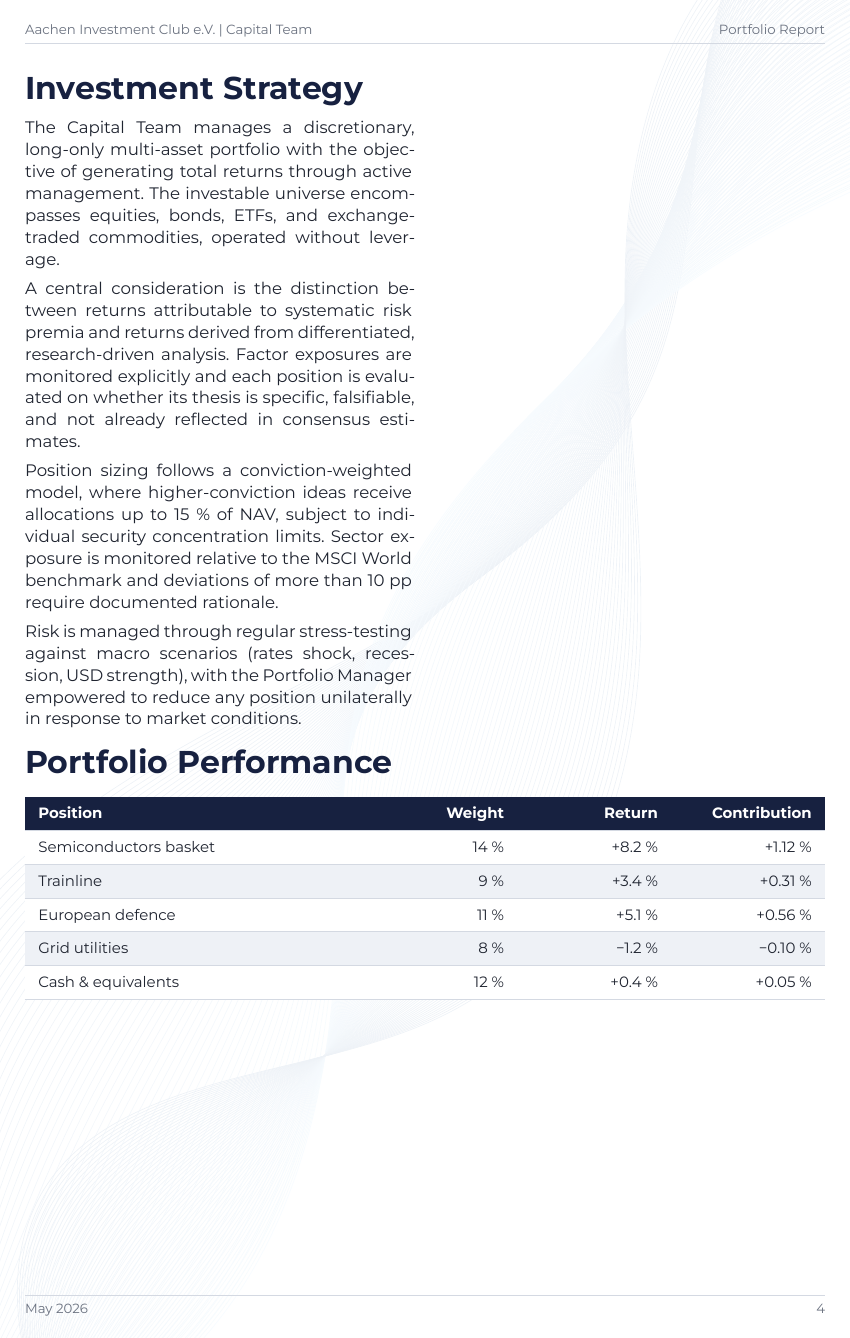
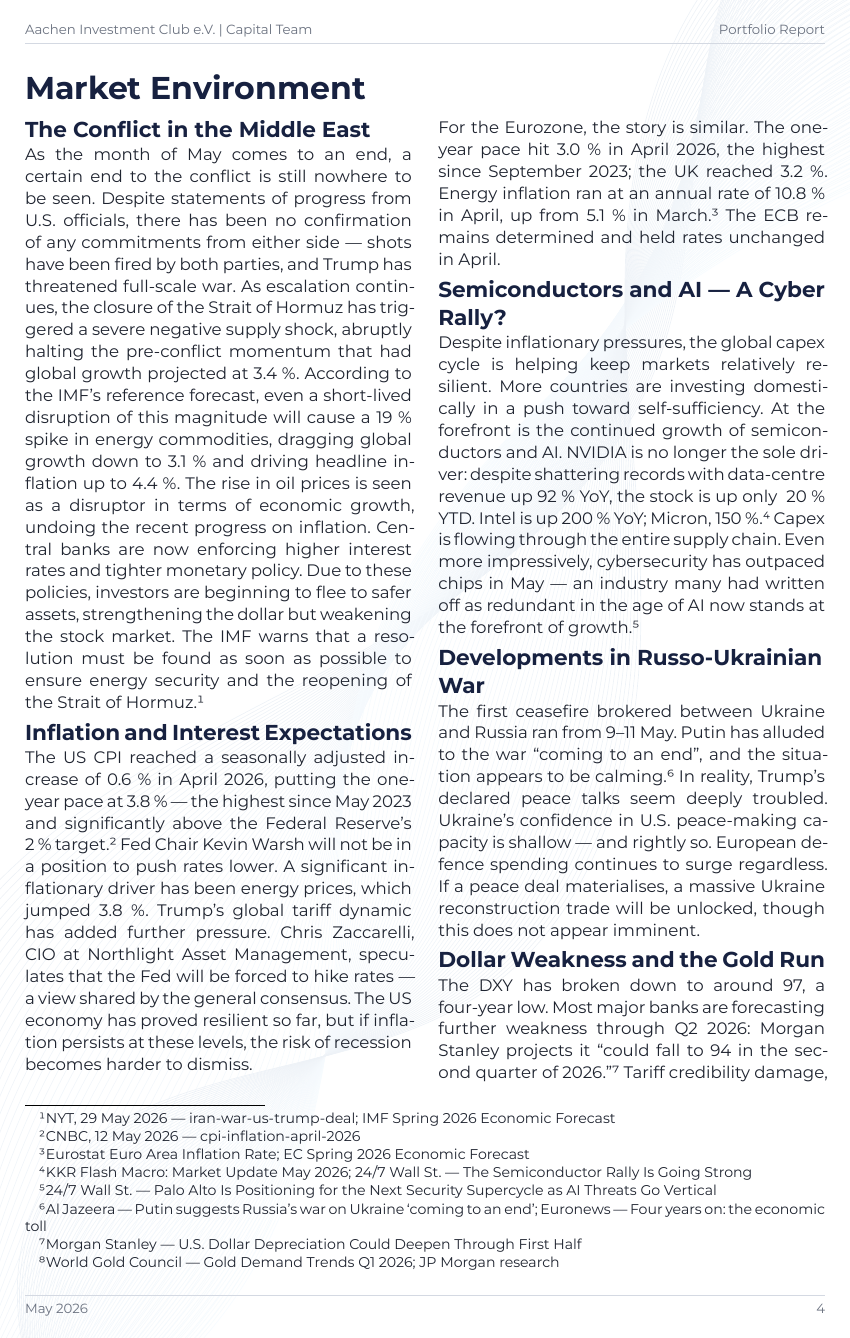
Before and after one commit to aachen-investment-club/capital-team-reports, a Typst document (reports/2026-05/main.typ): page 4 of 6. Compiled offline with Typst 0.15.

Commit message:
added market environ

```diff
--- a/reports/2026-05/main.typ
+++ b/reports/2026-05/main.typ
@@ -90,27 +90,72 @@
   )
 ]
 
-// ── 4. CONTENT PAGES (light background) ─────────────────────
+// ── 4. CONTENT PAGES (light) ───────────────────────────────
 
-= Investment Strategy
+= Market Environment
 
-#twocol[
-  The Capital Team manages a discretionary, long-only multi-asset portfolio
-  with the objective of generating total returns through active management.
-  The investable universe encompasses equities, bonds, ETFs, and
-  exchange-traded commodities, operated without leverage.
+#columns(2, gutter: 16pt)[
+  == The Conflict in the Middle East
 
-  A central consideration is the distinction between returns attributable to
-  systematic risk premia and returns derived from differentiated,
-  research-driven analysis. Factor exposures are monitored explicitly and each
-  position is evaluated on whether its thesis is specific, falsifiable, and not
-  already reflected in consensus estimates.
+  As the month of May comes to an end, a certain end to the conflict is still
+  nowhere to be seen. Despite statements of progress from U.S. officials, there
+  has been no confirmation of any commitments from either side — shots have been
+  fired by both parties, and Trump has threatened full-scale war. As escalation
+  continues, the closure of the Strait of Hormuz has triggered a severe negative
+  supply shock, abruptly halting the pre-conflict momentum that had global growth
+  projected at 3.4~%. According to the IMF's reference forecast, even a
+  short-lived disruption of this magnitude will cause a 19~% spike in energy
+  commodities, dragging global growth down to 3.1~% and driving headline
+  inflation up to 4.4~%. The rise in oil prices is seen as a disruptor in terms
+  of economic growth, undoing the recent progress on inflation. Central banks are
+  now enforcing higher interest rates and tighter monetary policy. Due to these
+  policies, investors are beginning to flee to safer assets, strengthening the
+  dollar but weakening the stock market. The IMF warns that a resolution must be
+  found as soon as possible to ensure energy security and the reopening of the
+  Strait of Hormuz.#footnote[NYT, 29 May 2026 — iran-war-us-trump-deal; IMF Spring 2026 Economic Forecast]
 
-  Position sizing follows a conviction-weighted model, where higher-conviction
-  ideas receive allocations up to 15 % of NAV, subject to individual security
-  concentration limits. Sector exposure is monitored relative to the MSCI World
-  benchmark and deviations of more than 10 pp require documented rationale.
+  == Inflation and Interest Expectations
 
-  Risk is managed through regular stress-testing against macro scenarios
-  (rates shock, recession, USD strength), with the Portfolio Manager empowered
-  to reduce any position unilaterally in response to market conditions.
+  The US CPI reached a seasonally adjusted increase of 0.6~% in April 2026,
+  putting the one-year pace at 3.8~% — the highest since May 2023 and
+  significantly above the Federal Reserve's 2~% target.#footnote[CNBC, 12 May 2026 — cpi-inflation-april-2026] Fed Chair Kevin Warsh will not
+  be in a position to push rates lower. A significant inflationary driver has
+  been energy prices, which jumped 3.8~%. Trump's global tariff dynamic has
+  added further pressure. Chris Zaccarelli, CIO at Northlight Asset Management,
+  speculates that the Fed will be forced to hike rates — a view shared by the
+  general consensus. The US economy has proved resilient so far, but if
+  inflation persists at these levels, the risk of recession becomes harder to
+  dismiss.
+
+  For the Eurozone, the story is similar. The one-year pace hit 3.0~% in April
+  2026, the highest since September 2023; the UK reached 3.2~%. Energy inflation
+  ran at an annual rate of 10.8~% in April, up from 5.1~% in March.#footnote[Eurostat Euro Area Inflation Rate; EC Spring 2026 Economic Forecast] The ECB
+  remains determined and held rates unchanged in April.
+
+  == Semiconductors and AI — A Cyber Rally?
+
+  Despite inflationary pressures, the global capex cycle is helping keep markets
+  relatively resilient. More countries are investing domestically in a push
+  toward self-sufficiency. At the forefront is the continued growth of
+  semiconductors and AI. NVIDIA is no longer the sole driver: despite shattering
+  records with data-centre revenue up 92~% YoY, the stock is up only ~20~% YTD.
+  Intel is up 200~% YoY; Micron, 150~%.#footnote[KKR Flash Macro: Market Update May 2026; 24/7 Wall St. — The Semiconductor Rally Is Going Strong] Capex is flowing through the entire
+  supply chain. Even more impressively, cybersecurity has outpaced chips in May
+  — an industry many had written off as redundant in the age of AI now stands at
+  the forefront of growth.#footnote[24/7 Wall St. — Palo Alto Is Positioning for the Next Security Supercycle as AI Threats Go Vertical]
+
+  == Developments in Russo-Ukrainian War
+
+  The first ceasefire brokered between Ukraine and Russia ran from 9–11 May.
+  Putin has alluded to the war "coming to an end", and the situation appears to
+  be calming.#footnote[Al Jazeera — Putin suggests Russia's war on Ukraine 'coming to an end'; Euronews — Four years on: the economic toll] In reality, Trump's declared peace talks seem deeply troubled.
+  Ukraine's confidence in U.S. peace-making capacity is shallow — and rightly
+  so. European defence spending continues to surge regardless. If a peace deal
+  materialises, a massive Ukraine reconstruction trade will be unlocked, though
+  this does not appear imminent.
+
+  == Dollar Weakness and the Gold Run
+
+  The DXY has broken down to around 97, a four-year low. Most major banks are
+  forecasting further weakness through Q2 2026: Morgan Stanley projects it
+  "could fall to 94 in the second quarter of 2026."#footnote[Morgan Stanley — U.S. Dollar Depreciation Could Deepen Through First Half] Tariff credibility damage,
@@ -117,20 +165,5 @@
+  possibility longer term."#footnote[World Gold Council — Gold Demand Trends Q1 2026; JP Morgan research]
 ]
-
-= Portfolio Performance
-
-#data-table(
-  (2.2fr, 1fr, 1fr, 1fr),
-  ("Position", "Weight", "Return", "Contribution"),
-  "Semiconductors basket", "14 %", "+8.2 %", "+1.12 %",
-  "Trainline",             "9 %",  "+3.4 %", "+0.31 %",
-  "European defence",      "11 %", "+5.1 %", "+0.56 %",
-  "Grid utilities",        "8 %",  "−1.2 %", "−0.10 %",
-  "Cash & equivalents",    "12 %", "+0.4 %", "+0.05 %",
-)
-
-#v(10pt)
-
-#placeholder-figure(caption: [Cumulative return vs. 60/40 benchmark])
 
 // ── 5. FINAL PAGE (dark) ────────────────────────────────────
 #dark-page(logo: image("../../assets/logo-white.png", width: 3.5cm))[
```
Also changed, not shown: reports/2026-05/main.typ (3 more changed lines).
